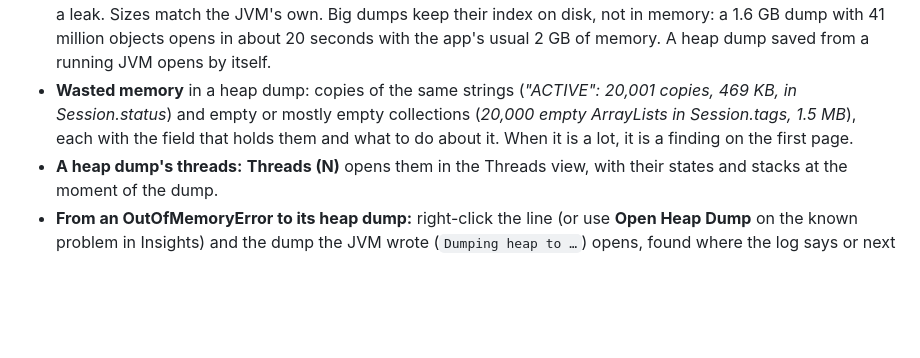
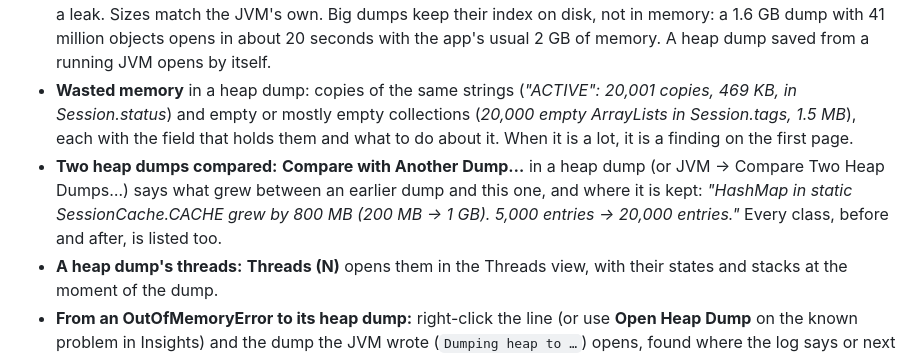
Before and after one commit to bdarwin/logsift, a Markdown page: CHANGELOG.md, the part around the change. Drawn GitHub-style; blank space fills up the shorter version.

```diff
--- a/CHANGELOG.md
+++ b/CHANGELOG.md
@@ -4,6 +4,7 @@
 
 - **Heap dumps explained:** open a `.hprof` file (File → Open, JVM → Open Heap Dump…, the start page, or drop it in) and Logsift says in plain sentences what fills the memory: *"One HashMap (20,000 entries) in static SessionCache.CACHE holds 1.2 GB (85% of the heap). Mostly 20,000 × Session, 616 bytes each with what they hold."* **Why is it alive?** shows the chain of references from a GC root (a static field, a local variable in a thread, …) to any object. **Biggest objects** lists each object with what it holds, biggest first; **Classes** has every class with its objects' size and what they hold. Memory only weak or soft references reach is set apart: it isn't a leak. Sizes match the JVM's own. Big dumps keep their index on disk, not in memory: a 1.6 GB dump with 41 million objects opens in about 20 seconds with the app's usual 2 GB of memory. A heap dump saved from a running JVM opens by itself.
 - **Wasted memory** in a heap dump: copies of the same strings (*"ACTIVE": 20,001 copies, 469 KB, in Session.status*) and empty or mostly empty collections (*20,000 empty ArrayLists in Session.tags, 1.5 MB*), each with the field that holds them and what to do about it. When it is a lot, it is a finding on the first page.
+- **Two heap dumps compared:** **Compare with Another Dump…** in a heap dump (or JVM → Compare Two Heap Dumps…) says what grew between an earlier dump and this one, and where it is kept: *"HashMap in static SessionCache.CACHE grew by 800 MB (200 MB → 1 GB). 5,000 entries → 20,000 entries."* Every class, before and after, is listed too.
 - **A heap dump's threads:** **Threads (N)** opens them in the Threads view, with their states and stacks at the moment of the dump.
 - **From an OutOfMemoryError to its heap dump:** right-click the line (or use **Open Heap Dump** on the known problem in Insights) and the dump the JVM wrote (`Dumping heap to …`) opens, found where the log says or next to the log, and copied over SSH for a remote log.
 - **Find bar (Ctrl+F):** finding in a log is now a bar at the top of the log, as in most programs. Matches light up as you type, Enter and Shift+Enter go to the next and previous one, and it counts them ("3 of 1,240"). **Find All** lists them below the log, **Filter ▾** turns the search into a filter, and Esc closes it.
```
Also changed, not shown: README.md (+5 -2 lines), docs/screenshots/heap-compare.png (added), docs/screenshots/heap-dump.png, 9 other files.
